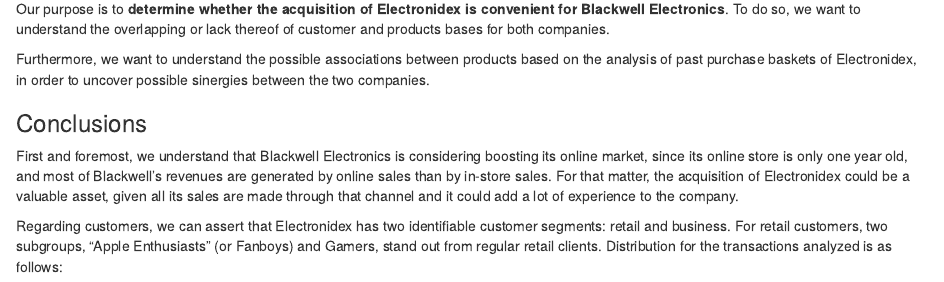
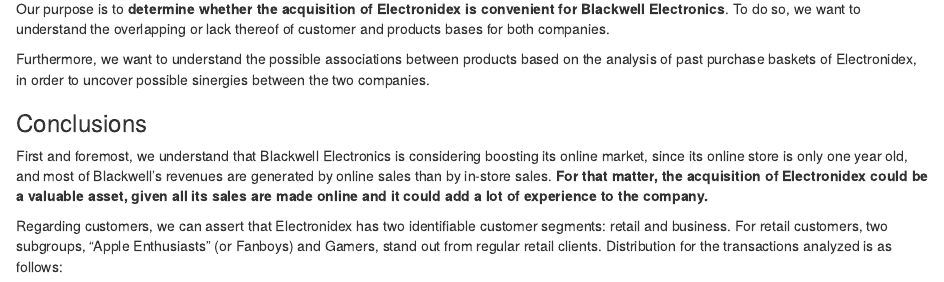
Before and after one commit to gparrello/ubiqum_p2_t4, an R Markdown document (index.Rmd): the page in a window 1100 px wide, from 340 px down. Rendered offline with R 4.5, knitr and Pandoc, with nearby package versions; some code elsewhere in the file could not run offline.

Commit message:
update report

````diff
--- a/index.Rmd
+++ b/index.Rmd
@@ -29,7 +29,7 @@
 ### Conclusions
 <!-- We know that Blackwell is like MediaMarket and Electronidex is like a store in carrer Sepulveda. They cater to different people as it seems, the former to general consumers while the latter goes for electronics enthusiasts.-->
 
-First and foremost, we understand that Blackwell Electronics is considering boosting its online market, since its online store is only one year old, and most of Blackwell’s revenues are generated by online sales than by in-store sales. For that matter, the acquisition of Electronidex could be a valuable asset, given all its sales are made through that channel and it could add a lot of experience to the company.
+First and foremost, we understand that Blackwell Electronics is considering boosting its online market, since its online store is only one year old, and most of Blackwell’s revenues are generated by online sales than by in-store sales. **For that matter, the acquisition of Electronidex could be a valuable asset, given all its sales are made online and it could add a lot of experience to the company.**
 
 Regarding customers, we can assert that Electronidex has two identifiable customer segments: retail and business. For retail customers, two subgroups, "Apple Enthusiasts" (or Fanboys) and Gamers, stand out from regular retail clients. Distribution for the transactions analyzed is as follows:
 ```{r}
````
